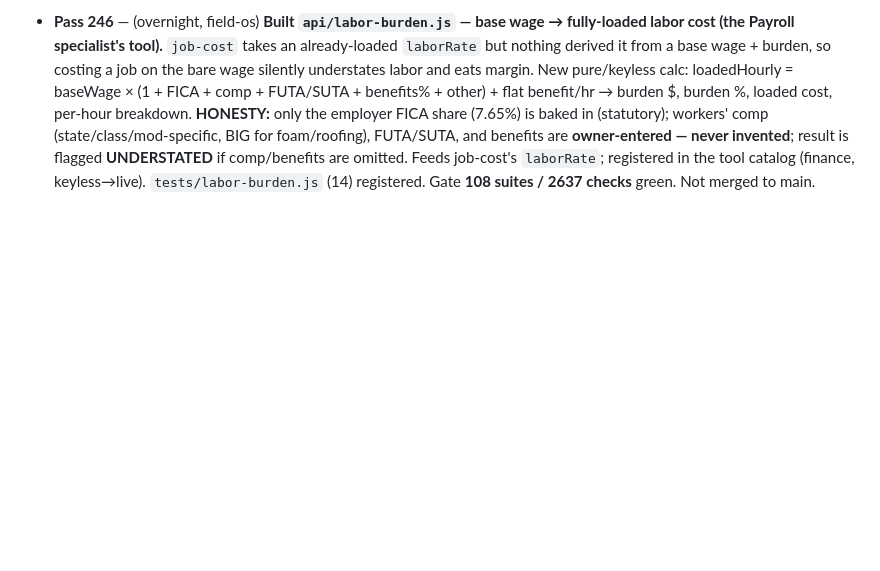
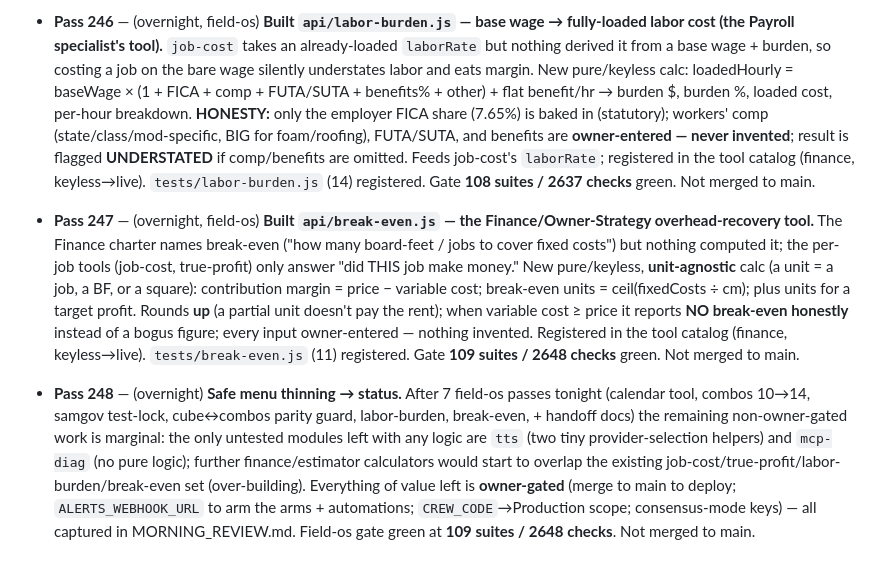
Before and after one commit to machinegunsprayfoam-crypto/mgsf-marketing, a Markdown page: NIGHT_LOG.md, the part around the change. GitHub-like rendering; blank space fills up the shorter version.

Commit message:
docs(nightlog): pass 247 (break-even tool) + 248 (safe-menu status)
Co-Authored-By: Claude Opus 4.8 <noreply@anthropic.com>
Claude-Session: https://claude.ai/code/session_013JQu4GeNtHYt7o7JMbxcsH

```diff
--- a/NIGHT_LOG.md
+++ b/NIGHT_LOG.md
@@ -485,3 +485,5 @@ All 19 marketing HTML pages checked for canonical / robots / JSON-LD / OG.
 - **Pass 244** — (overnight, field-os) **Locked the previously-untested SAM.gov lead pipeline (GovCon's feed).** `api/samgov.js` had zero coverage despite feeding the GovCon specialist. Exported + pinned its two pure transforms (no network): `normalize()` (raw SAM notice → clean shape — core field mapping, **primary** point-of-contact preference over secondary, "city, ST" place, id fallback chain, safe on missing fields) and `oppToLead()` (clean opp → CRM lead card — gov_-prefixed id, tagged Government/New, carried contact, source cites the solicitation, notes join only non-empty bits, **value stays 0 — never fabricates a contract amount**). `tests/samgov.js` (15) registered. Gate **107 suites / 2621 checks** green. Behavior unchanged (added exports only). Not merged to main.
 - **Pass 245** — (overnight, field-os) **Guarded the cube-map ↔ combos.FEATURED parity.** The 14 featured overlap teams are hand-mirrored into `public/cube-map.html`'s own COMBOS array, so a future `api/combos.js` change that forgets the visual would silently show a stale/wrong team on the cube (no error). Added a parity guard to `tests/combos.js`: parse the cube-map COMBOS keys and assert they equal `combos.FEATURED` keys, both directions. **Negative-tested** (renamed one visual key → guard correctly FAILed; restored → clean). Same wiring-guard family as brain↔retriever / calc-wiring / env-docs / brain-graph-sync. Gate **107 suites / 2623 checks** green. Test-only. Not merged to main.
 - **Pass 246** — (overnight, field-os) **Built `api/labor-burden.js` — base wage → fully-loaded labor cost (the Payroll specialist's tool).** `job-cost` takes an already-loaded `laborRate` but nothing derived it from a base wage + burden, so costing a job on the bare wage silently understates labor and eats margin. New pure/keyless calc: loadedHourly = baseWage × (1 + FICA + comp + FUTA/SUTA + benefits% + other) + flat benefit/hr → burden $, burden %, loaded cost, per-hour breakdown. **HONESTY:** only the employer FICA share (7.65%) is baked in (statutory); workers' comp (state/class/mod-specific, BIG for foam/roofing), FUTA/SUTA, and benefits are **owner-entered — never invented**; result is flagged **UNDERSTATED** if comp/benefits are omitted. Feeds job-cost's `laborRate`; registered in the tool catalog (finance, keyless→live). `tests/labor-burden.js` (14) registered. Gate **108 suites / 2637 checks** green. Not merged to main.
+- **Pass 247** — (overnight, field-os) **Built `api/break-even.js` — the Finance/Owner-Strategy overhead-recovery tool.** The Finance charter names break-even ("how many board-feet / jobs to cover fixed costs") but nothing computed it; the per-job tools (job-cost, true-profit) only answer "did THIS job make money." New pure/keyless, **unit-agnostic** calc (a unit = a job, a BF, or a square): contribution margin = price − variable cost; break-even units = ceil(fixedCosts ÷ cm); plus units for a target profit. Rounds **up** (a partial unit doesn't pay the rent); when variable cost ≥ price it reports **NO break-even honestly** instead of a bogus figure; every input owner-entered — nothing invented. Registered in the tool catalog (finance, keyless→live). `tests/break-even.js` (11) registered. Gate **109 suites / 2648 checks** green. Not merged to main.
+- **Pass 248** — (overnight) **Safe menu thinning → status.** After 7 field-os passes tonight (calendar tool, combos 10→14, samgov test-lock, cube↔combos parity guard, labor-burden, break-even, + handoff docs) the remaining non-owner-gated work is marginal: the only untested modules left with any logic are `tts` (two tiny provider-selection helpers) and `mcp-diag` (no pure logic); further finance/estimator calculators would start to overlap the existing job-cost/true-profit/labor-burden/break-even set (over-building). Everything of value left is **owner-gated** (merge to main to deploy; `ALERTS_WEBHOOK_URL` to arm the arms + automations; `CREW_CODE`→Production scope; consensus-mode keys) — all captured in MORNING_REVIEW.md. Field-os gate green at **109 suites / 2648 checks**. Not merged to main.
```
